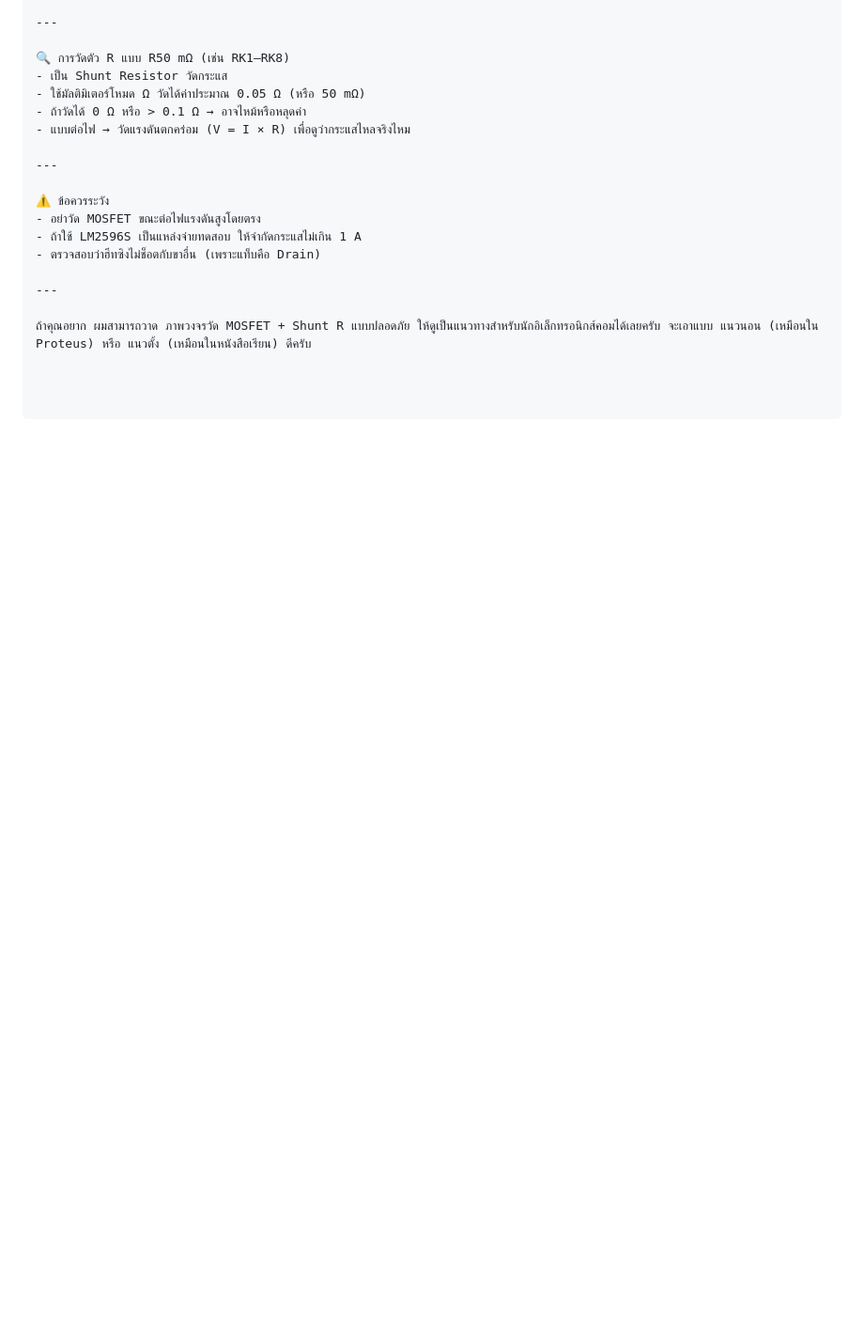
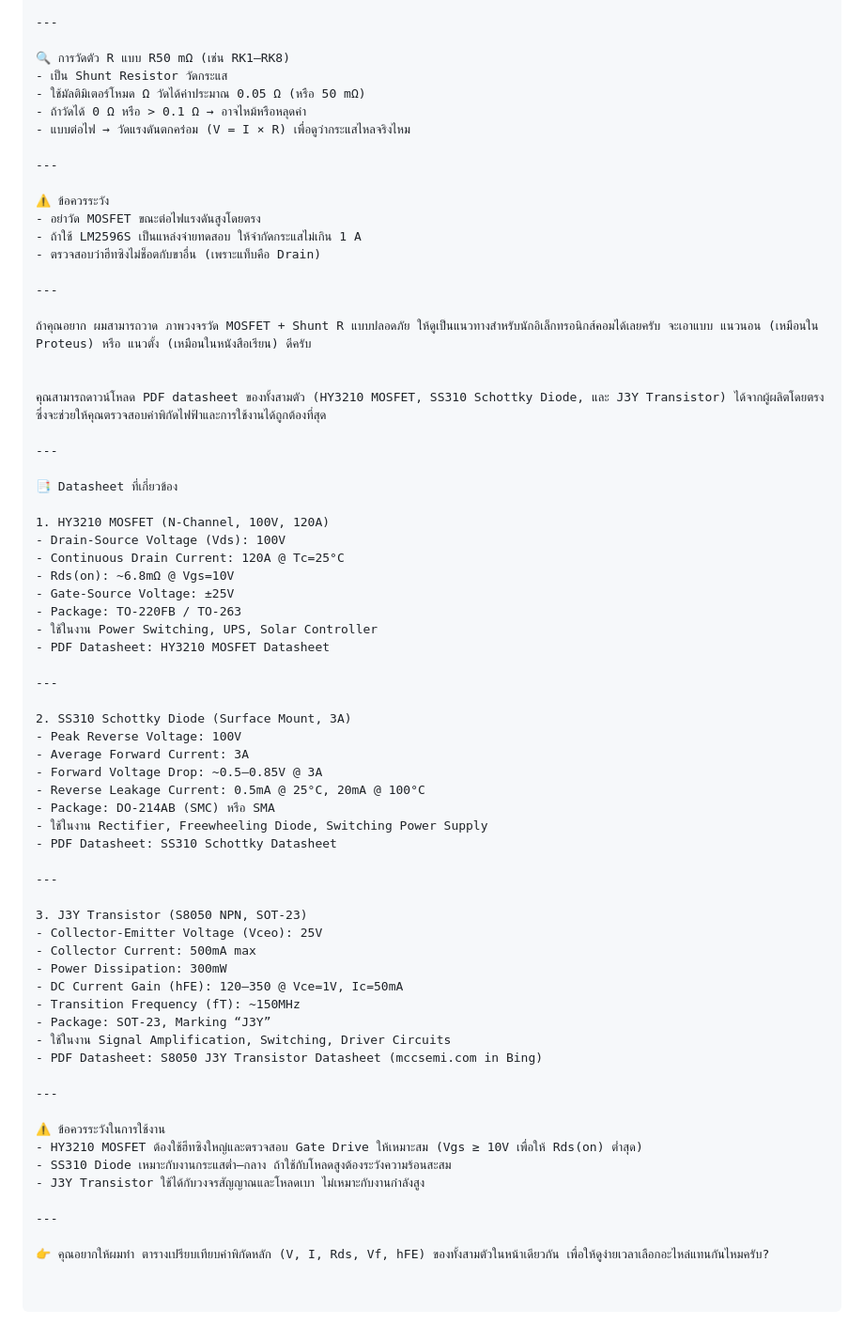
Before and after one commit to xkp95175333/All_fun_log, a Markdown page: ELec/SolerAuto_Fix.md, the part around the change. Shown at 94% size. Rendered like a GitHub page; blank space fills up the shorter version.

````diff
--- a/ELec/SolerAuto_Fix.md
+++ b/ELec/SolerAuto_Fix.md
@@ -1509,5 +1509,54 @@ void loop() {
 ถ้าคุณอยาก ผมสามารถวาด ภาพวงจรวัด MOSFET + Shunt R แบบปลอดภัย ให้ดูเป็นแนวทางสำหรับนักอิเล็กทรอนิกส์คอมได้เลยครับ จะเอาแบบ แนวนอน (เหมือนใน Proteus) หรือ แนวตั้ง (เหมือนในหนังสือเรียน) ดีครับ
 
 
+คุณสามารถดาวน์โหลด PDF datasheet ของทั้งสามตัว (HY3210 MOSFET, SS310 Schottky Diode, และ J3Y Transistor) ได้จากผู้ผลิตโดยตรง ซึ่งจะช่วยให้คุณตรวจสอบค่าพิกัดไฟฟ้าและการใช้งานได้ถูกต้องที่สุด
+
+---
+
+📑 Datasheet ที่เกี่ยวข้อง
+
+1. HY3210 MOSFET (N‑Channel, 100V, 120A)
+- Drain‑Source Voltage (Vds): 100V
+- Continuous Drain Current: 120A @ Tc=25°C
+- Rds(on): ~6.8mΩ @ Vgs=10V
+- Gate‑Source Voltage: ±25V
+- Package: TO‑220FB / TO‑263
+- ใช้ในงาน Power Switching, UPS, Solar Controller
+- PDF Datasheet: HY3210 MOSFET Datasheet
+
+---
+
+2. SS310 Schottky Diode (Surface Mount, 3A)
+- Peak Reverse Voltage: 100V
+- Average Forward Current: 3A
+- Forward Voltage Drop: ~0.5–0.85V @ 3A
+- Reverse Leakage Current: 0.5mA @ 25°C, 20mA @ 100°C
+- Package: DO‑214AB (SMC) หรือ SMA
+- ใช้ในงาน Rectifier, Freewheeling Diode, Switching Power Supply
+- PDF Datasheet: SS310 Schottky Datasheet
+
+---
+
+3. J3Y Transistor (S8050 NPN, SOT‑23)
+- Collector‑Emitter Voltage (Vceo): 25V
+- Collector Current: 500mA max
+- Power Dissipation: 300mW
+- DC Current Gain (hFE): 120–350 @ Vce=1V, Ic=50mA
+- Transition Frequency (fT): ~150MHz
+- Package: SOT‑23, Marking “J3Y”
+- ใช้ในงาน Signal Amplification, Switching, Driver Circuits
+- PDF Datasheet: S8050 J3Y Transistor Datasheet (mccsemi.com in Bing)
+
+---
+
+⚠️ ข้อควรระวังในการใช้งาน
+- HY3210 MOSFET ต้องใช้ฮีทซิงใหญ่และตรวจสอบ Gate Drive ให้เหมาะสม (Vgs ≥ 10V เพื่อให้ Rds(on) ต่ำสุด)
+- SS310 Diode เหมาะกับงานกระแสต่ำ–กลาง ถ้าใช้กับโหลดสูงต้องระวังความร้อนสะสม
+- J3Y Transistor ใช้ได้กับวงจรสัญญาณและโหลดเบา ไม่เหมาะกับงานกำลังสูง
+
+---
+
+👉 คุณอยากให้ผมทำ ตารางเปรียบเทียบค่าพิกัดหลัก (V, I, Rds, Vf, hFE) ของทั้งสามตัวในหน้าเดียวกัน เพื่อให้ดูง่ายเวลาเลือกอะไหล่แทนกันไหมครับ?
+
 
 ```
````
